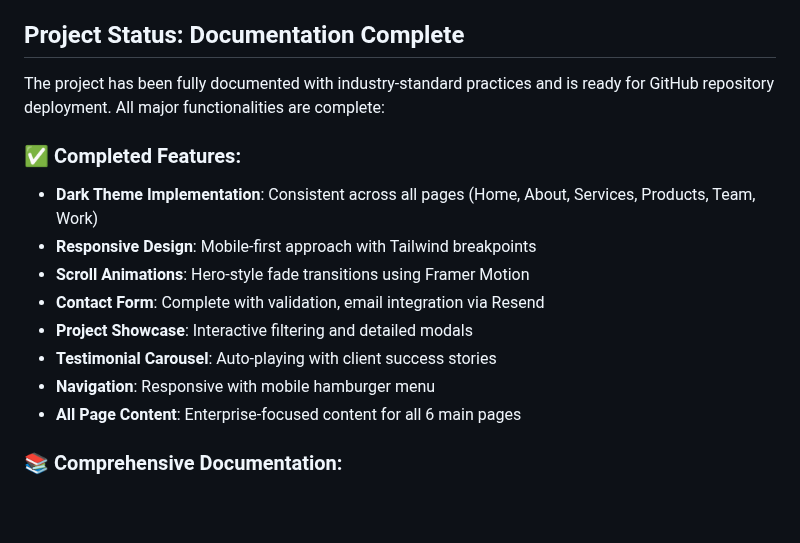
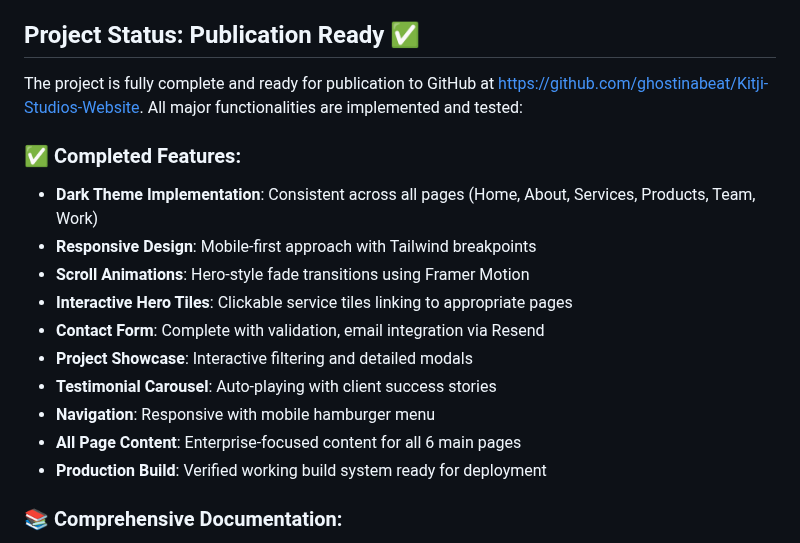
Before and after one commit to ghostinabeat/Kitji-Studios-Website, a Markdown page: replit.md, the part around the change. Rendered like a GitHub page; blank space fills up the shorter version.

```diff
--- a/replit.md
+++ b/replit.md
@@ -2,19 +2,21 @@
 
 This is a full-stack web application for Kitji Studios, a software development company. The application serves as a company portfolio website with contact form functionality. Its core purpose is to showcase Kitji Studios' capabilities in enterprise software development, with a focus on their flagship products Utell and Pelas, and services like WhatsApp Business Integration. The site aims to attract banking, insurance, and government sector clients through a professional, enterprise-grade presentation and clear lead generation paths.
 
-## Project Status: Documentation Complete
+## Project Status: Publication Ready ✅
 
-The project has been fully documented with industry-standard practices and is ready for GitHub repository deployment. All major functionalities are complete:
+The project is fully complete and ready for publication to GitHub at https://github.com/ghostinabeat/Kitji-Studios-Website. All major functionalities are implemented and tested:
 
 ### ✅ Completed Features:
 - **Dark Theme Implementation**: Consistent across all pages (Home, About, Services, Products, Team, Work)
 - **Responsive Design**: Mobile-first approach with Tailwind breakpoints
 - **Scroll Animations**: Hero-style fade transitions using Framer Motion
+- **Interactive Hero Tiles**: Clickable service tiles linking to appropriate pages
 - **Contact Form**: Complete with validation, email integration via Resend
 - **Project Showcase**: Interactive filtering and detailed modals
 - **Testimonial Carousel**: Auto-playing with client success stories
 - **Navigation**: Responsive with mobile hamburger menu
 - **All Page Content**: Enterprise-focused content for all 6 main pages
+- **Production Build**: Verified working build system ready for deployment
 
 ### 📚 Comprehensive Documentation:
 - **README.md**: Detailed project overview, setup, and usage instructions
```
Also changed, not shown: DEPLOYMENT.md (added, +157 -0 lines), PUBLISH.md (added, +119 -0 lines).
